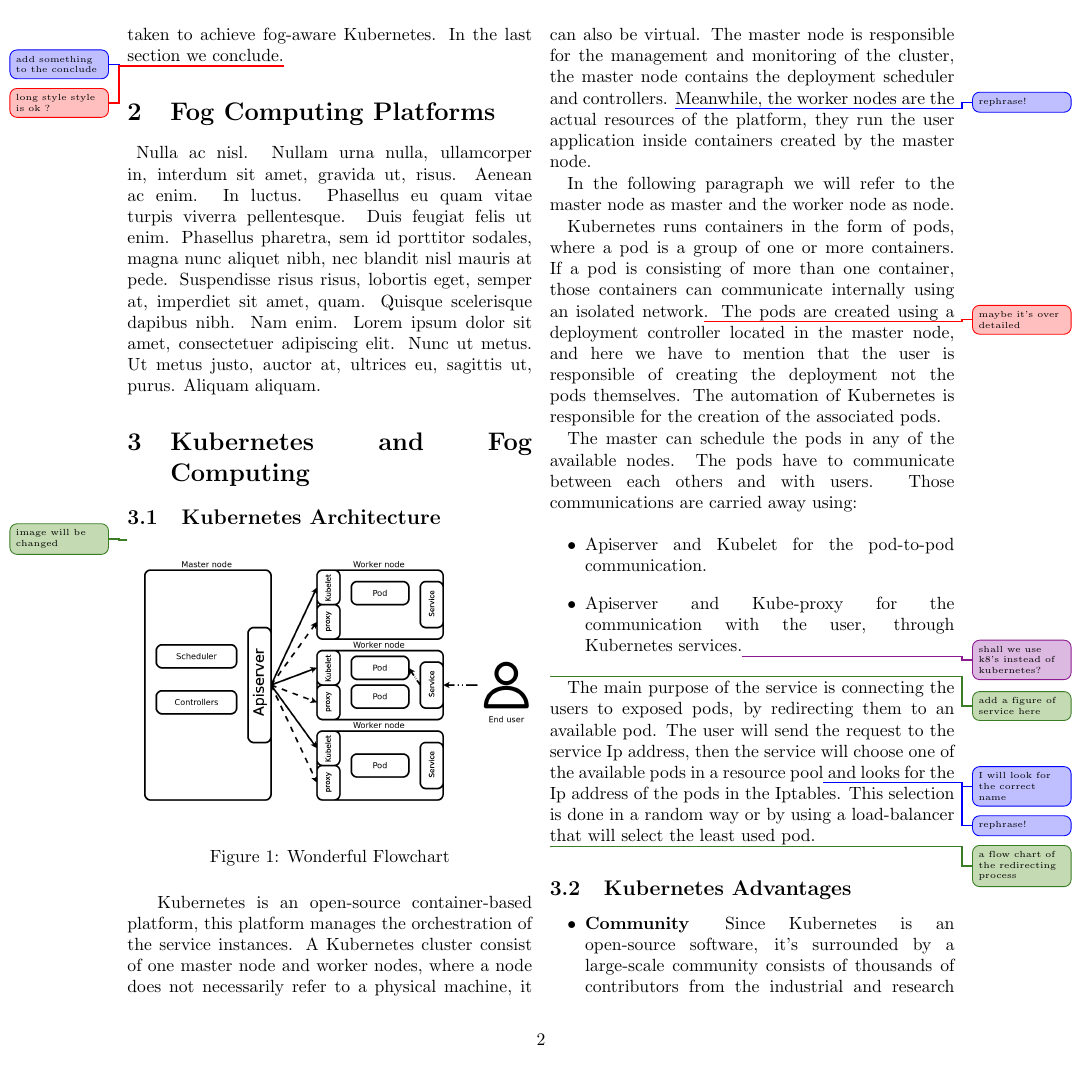
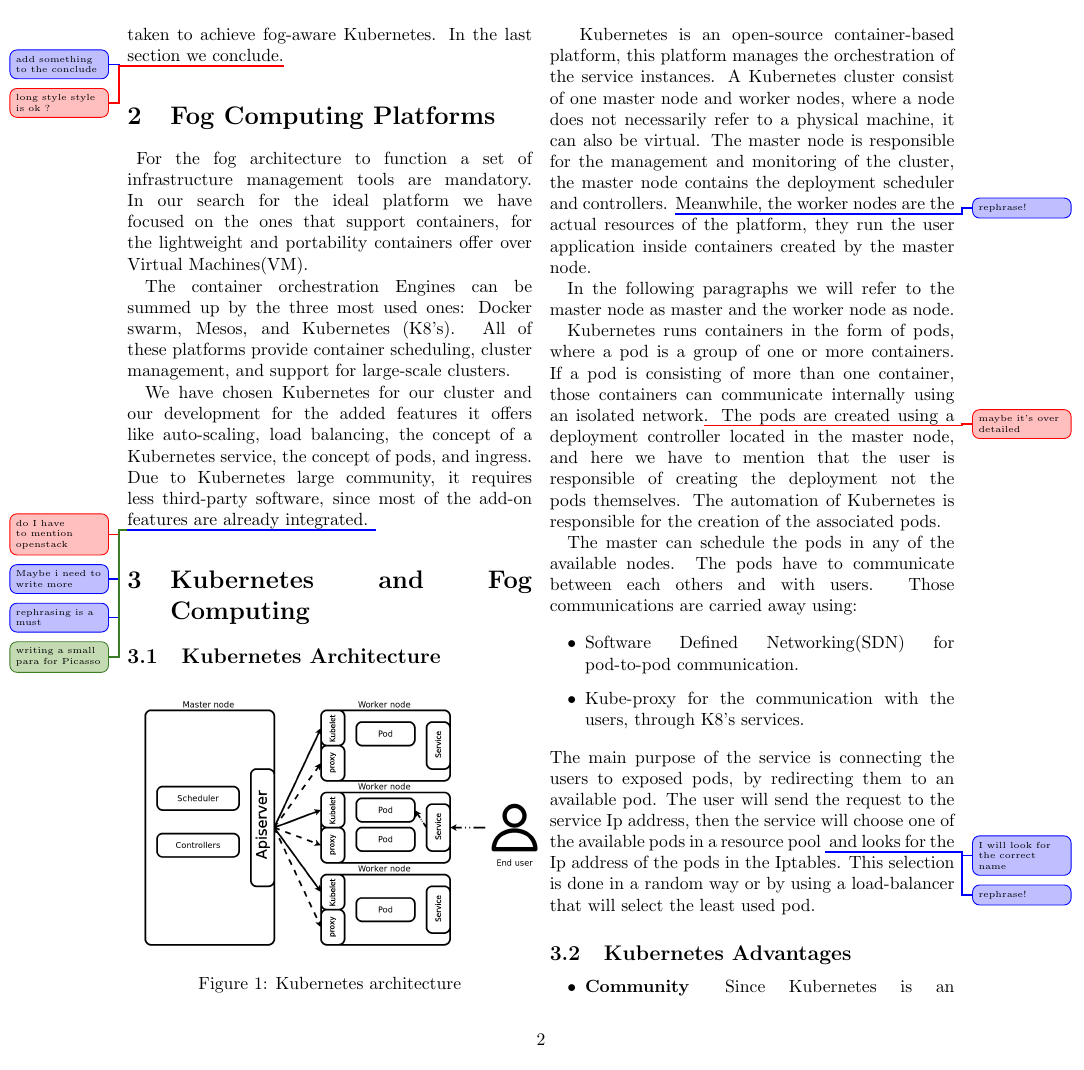
Before and after one commit to alijawadfahs/Hotedge, a LaTeX document (paper/fogaware.tex): page 2 of 4. Compiled offline with pdfLaTeX; a LaTeX package or settings file that is missing is left out.

Commit message:
platform section first draft

```diff
--- a/paper/fogaware.tex
+++ b/paper/fogaware.tex
@@ -84,24 +84,34 @@ This paper is organised as follows. In section \ref{plat} we briefly acknowledge
 
 %%%%%%%%%%%%%%%%%%%%%%%%%%%%%%%%%%%%%%%%%%%%%%%%%%%%%%%%%%% Fog Computing %%%%%%%%%%%%%%%%%%%%%%%%%%%%%%%%%%%%%%%%%%%%%%%%%%%
 \section{Fog Computing Platforms}\label{plat}
-\hskip .5em \lipsum[20]
+\hskip .5em For the fog architecture to function a set of infrastructure management tools are mandatory. In our search for the ideal platform we have focused on the ones that support containers, for the lightweight and portability containers offer over Virtual Machines(VM).
+
+The container orchestration Engines can be summed up by the three most used ones: Docker swarm, Mesos, and Kubernetes (K8's). All of these platforms provide container scheduling, cluster management, and support for large-scale clusters.
+
+We have chosen Kubernetes for our cluster and our development for the added features it offers like auto-scaling, load balancing, the concept of a Kubernetes service, the concept of pods, and ingress. Due to Kubernetes large community, it requires less third-party software, since most of the add-on features are already integrated. \unsure{do I have to mention openstack}\change{Maybe i need to write more}\change{rephrasing is a must}
+
+\info{writing a small para for Picasso }
+
 %%%%%%%%%%%%%%%%%%%%%%%%%%%%%%%%%%%%%%%%%%%%%%%%%%%%%%%%%%% Kubernetes %%%%%%%%%%%%%%%%%%%%%%%%%%%%%%%%%%%%%%%%%%%%%%%%%%%
 \section{Kubernetes and Fog Computing}\label{kube}
 
 \subsection{Kubernetes Architecture}
+%\begin{figure}[th]
 
-\info{image will be changed}
+%\includegraphics[width=\textwidth/2]{images/arch.png}
 \begin{figure}[th]
-\begin{center}
-\includegraphics[width=\textwidth/2]{images/arch.png}
-\end{center}
-\caption{Wonderful Flowchart}
+
+
+\includegraphics[width=0.51\textwidth]{images/arch.png}
+
+
+\caption{Kubernetes architecture}
 \end{figure}
 
 %paragraph linking
 \hskip .7em Kubernetes is an open-source container-based platform, this platform manages the orchestration of the service instances. A Kubernetes cluster consist of one master node and worker nodes, where a node does not necessarily refer to a physical machine, it can also be virtual. The master node is responsible for the management and monitoring of the cluster, the master node contains the deployment scheduler and controllers. \change{rephrase!} Meanwhile, the worker nodes are the actual resources of the platform, they run the user application inside containers created by the master node.
 
-In the following paragraph we will refer to the master node as master and the worker node as node.
+In the following paragraphs we will refer to the master node as master and the worker node as node.
 
 %pods.
 %deployment controllers.
@@ -110,12 +120,8 @@ Kubernetes runs containers in the form of pods, where a pod is a group of one or
 The master can schedule the pods in any of the available nodes. The pods have to communicate between each others and with users. Those communications are carried away using:
 
 \begin{itemize}
-	\item Apiserver and Kubelet for the pod-to-pod communication.
-	\item Apiserver and Kube-proxy for the communication with the user, through Kubernetes services.\improvement{shall we use k8's instead of kubernetes?}
+	\item Software Defined Networking(SDN) for pod-to-pod communication.
+	\item Kube-proxy for the communication with the users, through K8's services.
 \end{itemize}
 %services
-\info{add a figure of service here}
-
-The main purpose of the service is connecting the users to exposed pods, by redirecting them to an available pod. The user will send the request to the service Ip address, then the service will choose one of the available pods in a resource pool\change{I will look for the correct name}\change{rephrase!} and looks for the Ip address of the pods in the Iptables. This selection is done in a random way or by using a load-balancer that will select the least used pod.
-
-\info{a flow chart of the redirecting process}
+The main purpose of the service is connecting the users to exposed pods, by redirecting them to an available pod. The user will send the request to the service Ip address, then the service will choose one of the available pods in a resource pool \change{I will look for the correct name}\change{rephrase!} and looks for the Ip address of the pods in the Iptables. This selection is done in a random way or by using a load-balancer that will select the least used pod.
@@ -122,3 +131,4 @@ The main purpose of the service is connecting the users to exposed pods, by redi
+\end{figure}
 
 
 \subsection{Kubernetes Advantages}
```
Also changed, not shown: paper/fogaware.tex (14 more changed lines).
